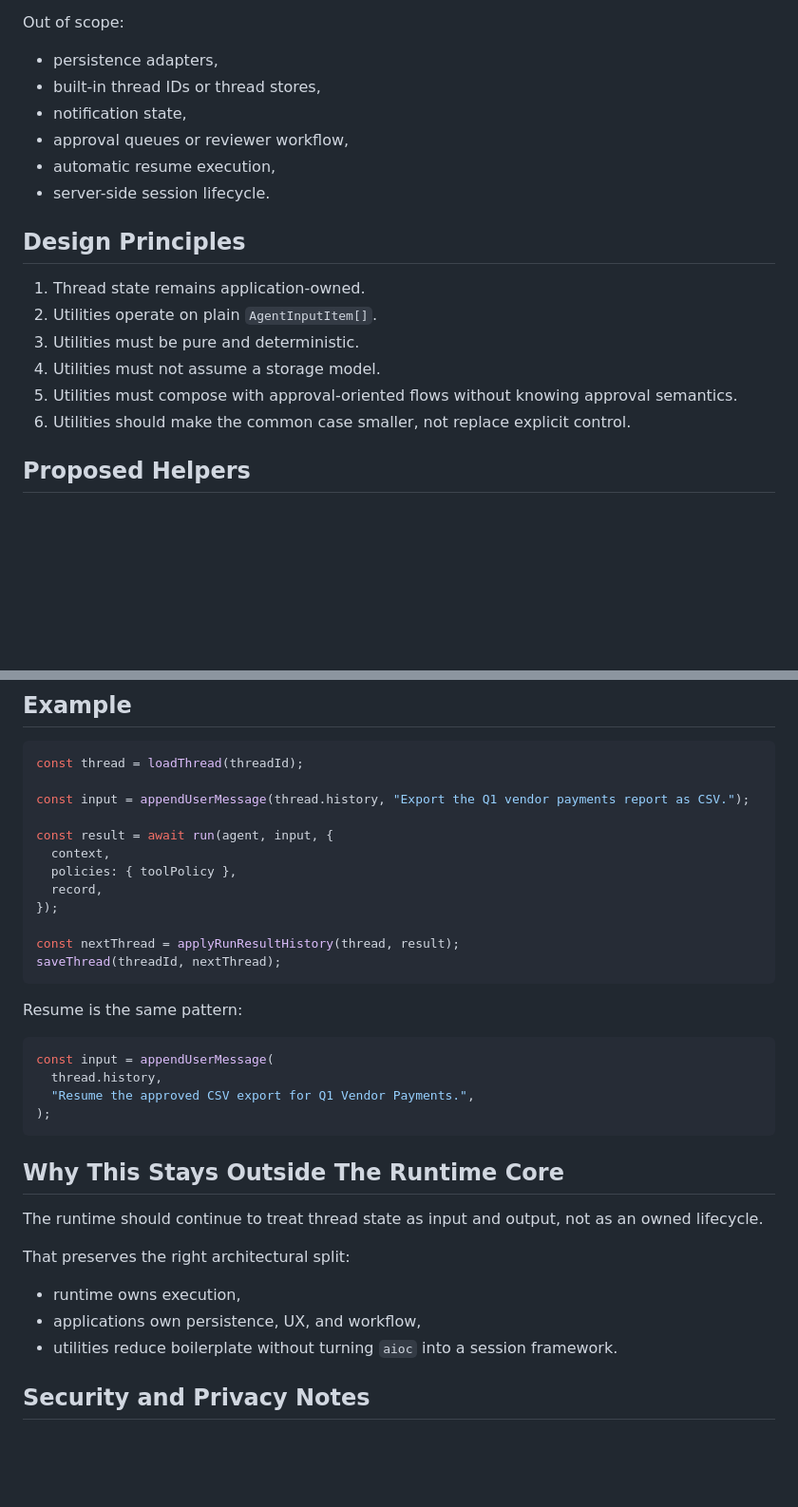
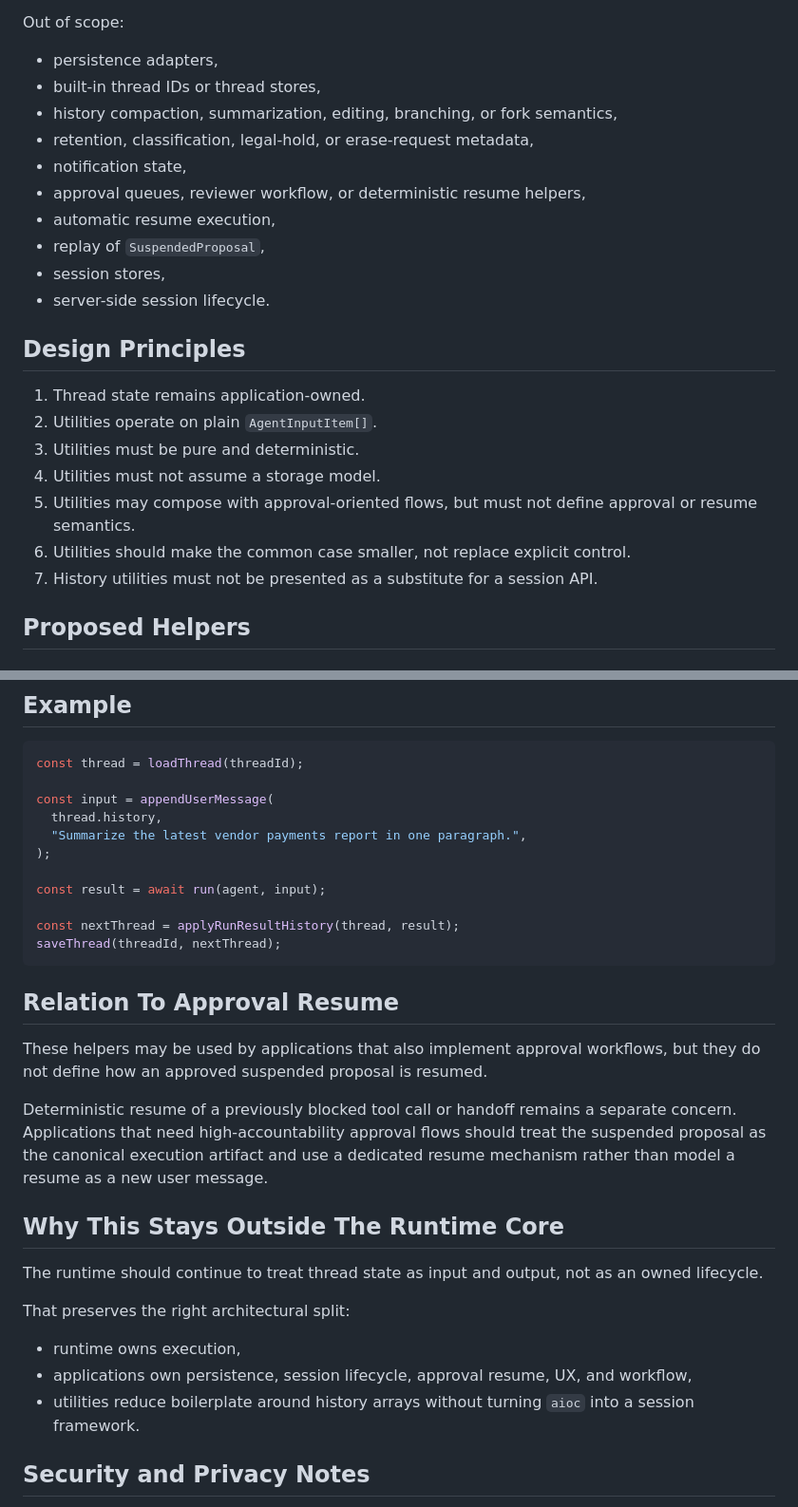
Before and after one commit to axiastudio/aioc, a Markdown page: docs/RFC-0007-thread-state-utilities.md, 2 parts joined by grey strips. Shown at 95% size. Drawn GitHub-style; blank space fills up the shorter version.

Commit message:
docs: clarify RFC-0007 scope and remove resume semantics

````diff
--- a/docs/RFC-0007-thread-state-utilities.md
+++ b/docs/RFC-0007-thread-state-utilities.md
@@ -49,9 +48,13 @@ Out of scope:
 
 - persistence adapters,
 - built-in thread IDs or thread stores,
+- history compaction, summarization, editing, branching, or fork semantics,
+- retention, classification, legal-hold, or erase-request metadata,
 - notification state,
-- approval queues or reviewer workflow,
+- approval queues, reviewer workflow, or deterministic resume helpers,
 - automatic resume execution,
+- replay of `SuspendedProposal`,
+- session stores,
 - server-side session lifecycle.
 
 ## Design Principles
@@ -60,8 +63,9 @@ Out of scope:
 2. Utilities operate on plain `AgentInputItem[]`.
 3. Utilities must be pure and deterministic.
 4. Utilities must not assume a storage model.
-5. Utilities must compose with approval-oriented flows without knowing approval semantics.
+5. Utilities may compose with approval-oriented flows, but must not define approval or resume semantics.
 6. Utilities should make the common case smaller, not replace explicit control.
+7. History utilities must not be presented as a substitute for a session API.
 
 ## Proposed Helpers
 
@@ -138,26 +142,22 @@ This helper is a small convenience wrapper around the common case:
 ```ts
 const thread = loadThread(threadId);
 
-const input = appendUserMessage(thread.history, "Export the Q1 vendor payments report as CSV.");
+const input = appendUserMessage(
+  thread.history,
+  "Summarize the latest vendor payments report in one paragraph.",
+);
 
-const result = await run(agent, input, {
-  context,
-  policies: { toolPolicy },
-  record,
-});
+const result = await run(agent, input);
 
 const nextThread = applyRunResultHistory(thread, result);
 saveThread(threadId, nextThread);
 ```
 
-Resume is the same pattern:
+## Relation To Approval Resume
 
-```ts
-const input = appendUserMessage(
-  thread.history,
-  "Resume the approved CSV export for Q1 Vendor Payments.",
-);
-```
+These helpers may be used by applications that also implement approval workflows, but they do not define how an approved suspended proposal is resumed.
+
+Deterministic resume of a previously blocked tool call or handoff remains a separate concern. Applications that need high-accountability approval flows should treat the suspended proposal as the canonical execution artifact and use a dedicated resume mechanism rather than model a resume as a new user message.
 
 ## Why This Stays Outside The Runtime Core
 
@@ -166,8 +166,8 @@ The runtime should continue to treat thread state as input and output, not as an
 That preserves the right architectural split:
 
 - runtime owns execution,
-- applications own persistence, UX, and workflow,
-- utilities reduce boilerplate without turning `aioc` into a session framework.
+- applications own persistence, session lifecycle, approval resume, UX, and workflow,
+- utilities reduce boilerplate around history arrays without turning `aioc` into a session framework.
 
 ## Security and Privacy Notes
 
````
Also changed, not shown: other parts of docs/RFC-0007-thread-state-utilities.md (+13 -11 lines).
